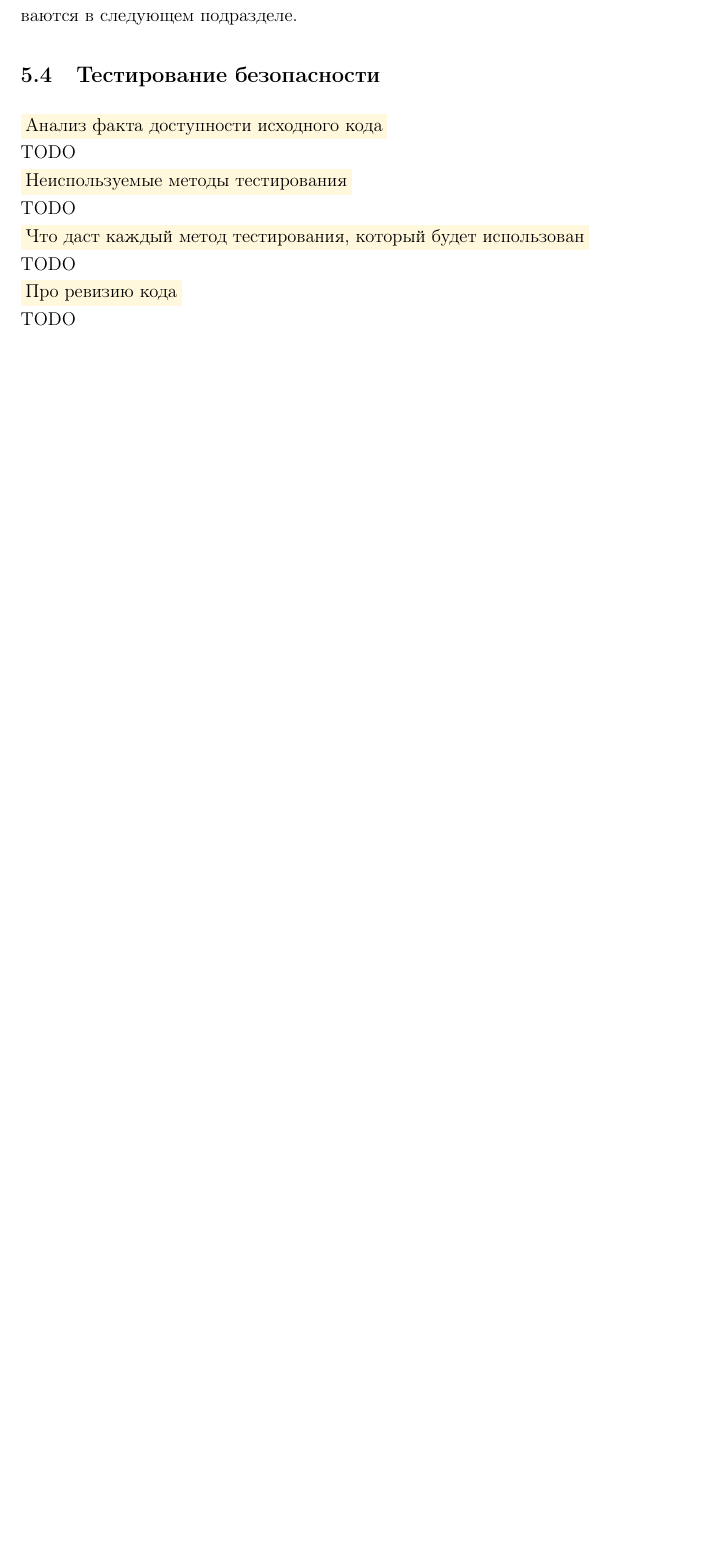
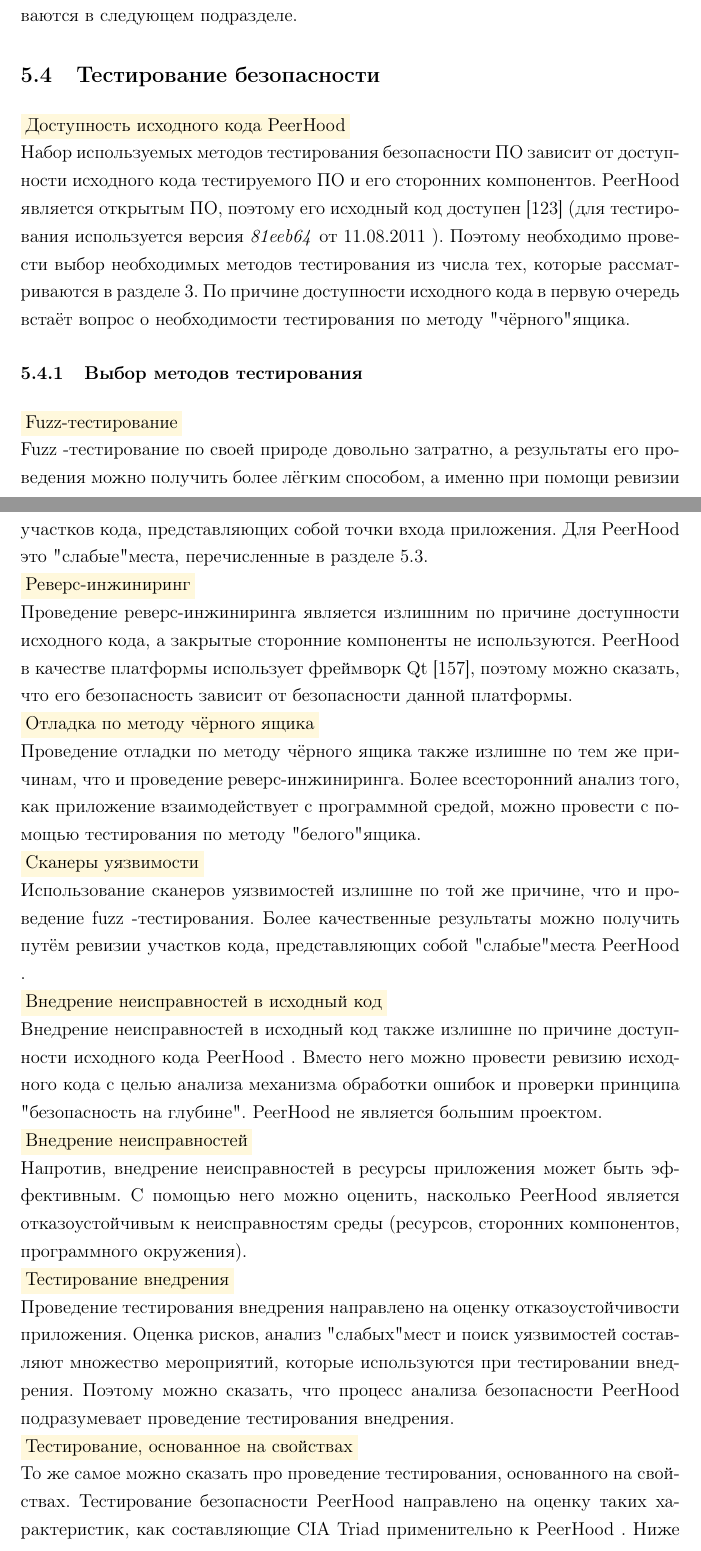
Before and after one commit to igorbotian/msc-thesis, a LaTeX thesis (src/thesis.tex, which reads src/chapters/peerhood_analysis/ru/security_testing.tex, src/tex_definitions.tex): part of page 70 of 95 before the commit and two parts of pages 70 and 71 of 97 after it, the two joined at a grey line, cut so that both start at the same text, the shorter picture padded with empty space. Compiled offline with pdfLaTeX.

Commit message:
A subsection about PeerHood security testing method choosing has been completed

```diff
--- a/src/chapters/peerhood_analysis/ru/security_testing.tex
+++ b/src/chapters/peerhood_analysis/ru/security_testing.tex
@@ -1,48 +1,67 @@
-\Paragraph{Анализ факта доступности исходного кода}
+\Paragraph{Доступность исходного кода PeerHood}
 %
-TODO
+Набор используемых методов тестирования безопасности \RussianAbbreviation{ПО} зависит от доступности исходного кода тестируемого \RussianAbbreviation{ПО} и его сторонних компонентов.
 %
-\begin{comment}
-Для тестирования используются методы белого, серого и чёрного ящика
-Доступен исходный код всех частей приложения, поэтому некоторые методы серого и чёрного ящика необходимо проанализировать, нужно ли их использовать
-Исходный код взят из репозитория Gitorious (срез от 11.08.2011, номер коммита 81eeb64)
-\end{comment}
+\PeerHood является открытым \RussianAbbreviation{ПО}, поэтому его исходный код доступен \Reference{PeerHoodGitorious} (для тестирования используется версия \Italic{81eeb64} от \FourDigitsDate{2011}{08}{11}).
+%
+Поэтому необходимо провести выбор необходимых методов тестирования из числа тех, которые рассматриваются в \InReferenceToSection{software_security_analysis}.
+%
+По причине доступности исходного кода в первую очередь встаёт вопрос о необходимости тестирования по методу "чёрного" ящика.
 
-\Paragraph{Неиспользуемые методы тестирования}
+% -------------------------------------------------------------------------------------------------------------------------
+
+\SubSubSectionTitle{Выбор методов тестирования}{peerhood_analysis_security_testing_method_choosing}
+
+\Paragraph{Fuzz-тестирование}
 %
-TODO
+\Fuzz-тестирование по своей природе довольно затратно, а результаты его проведения можно получить более лёгким способом, а именно при помощи ревизии участков кода, представляющих собой точки входа приложения.
 %
-\begin{comment}
-Fuzz-тестирование слишком затратно, так как проще проанализировать участки кода точек входа приложения
-Реверс-инжиниринг не нуждается в проведении, так как сторонние компоненты не используются (платформа не считается), а весь исходный код доступен
-Отладка по методу чёрного ящика не нуждается в применении, так как нет сторонних составных частей без исходного кода. Анализ того, как приложение взаимодействует с внешней средой, лучше провести с помощью методов белого ящика
-Использование сканеров уязвимостей также излишне, так как это можно сделать с помощью анализа точек входа в приложение
-Внедрение неисправностей в исходный код не выполняется, так как доступен приложение не большое и менее затратно проанализировать то, как проводится обработка ошибок, а проверку принципа «безопасность на глубине» можно выполнить ревизией кода на уровне интерфейсов классов
-\end{comment}
+Для \PeerHood это "слабые" места, перечисленные в \InReferenceToSection{peerhood_analysis_risk_modeling}.
 
-\Paragraph{Что даст каждый метод тестирования, который будет использован}
+\Paragraph{Реверс-инжиниринг}
 %
-TODO
+Проведение реверс-инжиниринга является излишним по причине доступности исходного кода, а закрытые сторонние компоненты не используются.
 %
-\begin{comment}
-Внедрение неисправностей в ресурсы приложения может быть эффективным, так как выступает в качестве симуляции неисправности компонентов приложения, среды, ресурсов (как приложение взаимодействует с программным окружением)
-Динамический и статический анализ кода не может найти все уязвимости, а лишь часть, поэтому является лишь дополнительным
-Основными методами тестирования являются тестирование внедрение и тестирование, основанное на свойствах
-\end{comment}
+\PeerHood в качестве платформы использует фреймворк \Qt \Reference{Qt}, поэтому можно сказать, что его безопасность зависит от безопасности данной платформы.
 
-\Paragraph{Про ревизию кода}
+\Paragraph{Отладка по методу чёрного ящика}
 %
-TODO
+Проведение отладки по методу чёрного ящика также излишне по тем же причинам, что и проведение реверс-инжиниринга.
 %
-\begin{comment}
-С помощью методов тестирования можно найти лишь ограниченное количество ошибок
-Поэтому также необходимо провести ревизию кода
-Приложение небольшое и легко провести его ревизию
-К тому же анализ безопасности, представленный в этой главе, с учётом ревизии согласовывается с тестированием, основанным на свойствах, и тестированием внедрения (можно получить одни и те же результаты)
+Более всесторонний анализ того, как приложение взаимодействует с программной средой, можно провести с помощью тестирования по методу "белого" ящика.
+%
 
-По сути, вся эта глава посвящена тестированию внедрения
-Риски безопасности уже проанализированы
-Их модель тоже построена (CIA Triad)
-В качестве тестирования выбраны другие методы тестирования + ревизия кода
-Как такового тестирования, основанного на свойствах, проводится не будет, так как уже проведён анализ спецификации и оно вполне вписывается в план тестирования в общем
-\end{comment}
+\Paragraph{Сканеры уязвимости}
+%
+Использование сканеров уязвимостей излишне по той же причине, что и проведение \fuzz-тестирования.
+%
+Более качественные результаты можно получить путём ревизии участков кода, представляющих собой "слабые" места \PeerHood.
+
+\Paragraph{Внедрение неисправностей в исходный код}
+%
+Внедрение неисправностей в исходный код также излишне по причине доступности исходного кода \PeerHood.
+%
+Вместо него можно провести ревизию исходного кода с целью анализа механизма обработки ошибок и проверки принципа "безопасность на глубине".
+%
+\PeerHood не является большим проектом.
+
+\Paragraph{Внедрение неисправностей}
+%
+Напротив, внедрение неисправностей в ресурсы приложения может быть эффективным.
+%
+С помощью него можно оценить, насколько \PeerHood является отказоустойчивым к неисправностям среды (ресурсов, сторонних компонентов, программного окружения).
+
+\Paragraph{Тестирование внедрения}
+%
+Проведение тестирования внедрения направлено на оценку отказоустойчивости приложения.
+%
+Оценка рисков, анализ "слабых" мест и поиск уязвимостей составляют множество мероприятий, которые используются при тестировании внедрения.
+%
+Поэтому можно сказать, что процесс анализа безопасности \PeerHood подразумевает проведение тестирования внедрения.
+
+\Paragraph{Тестирование, основанное на свойствах}
+%
+То же самое можно сказать про проведение тестирования, основанного на свойствах.
+%
+Тестирование безопасности \PeerHood направлено на оценку таких характеристик, как составляющие \CIATriad применительно к \PeerHood. Ниже приведён развёрнутый список данных характеристик:
+\begin{itemize}
--- a/src/tex_definitions.tex
+++ b/src/tex_definitions.tex
@@ -189,6 +189,10 @@
 	\THEYEAR%
 }
 
+\newcommand{\FourDigitsDate} [3] {%
+	\twodigit{#3}.\twodigit{#2}.#1
+}
+
 \newcommand{\CurrentYear}{
 	\YearDateFormat\today%
 }
```
Also changed, not shown: src/chapters/peerhood_analysis/ru/security_testing.tex (36 more changed lines).
